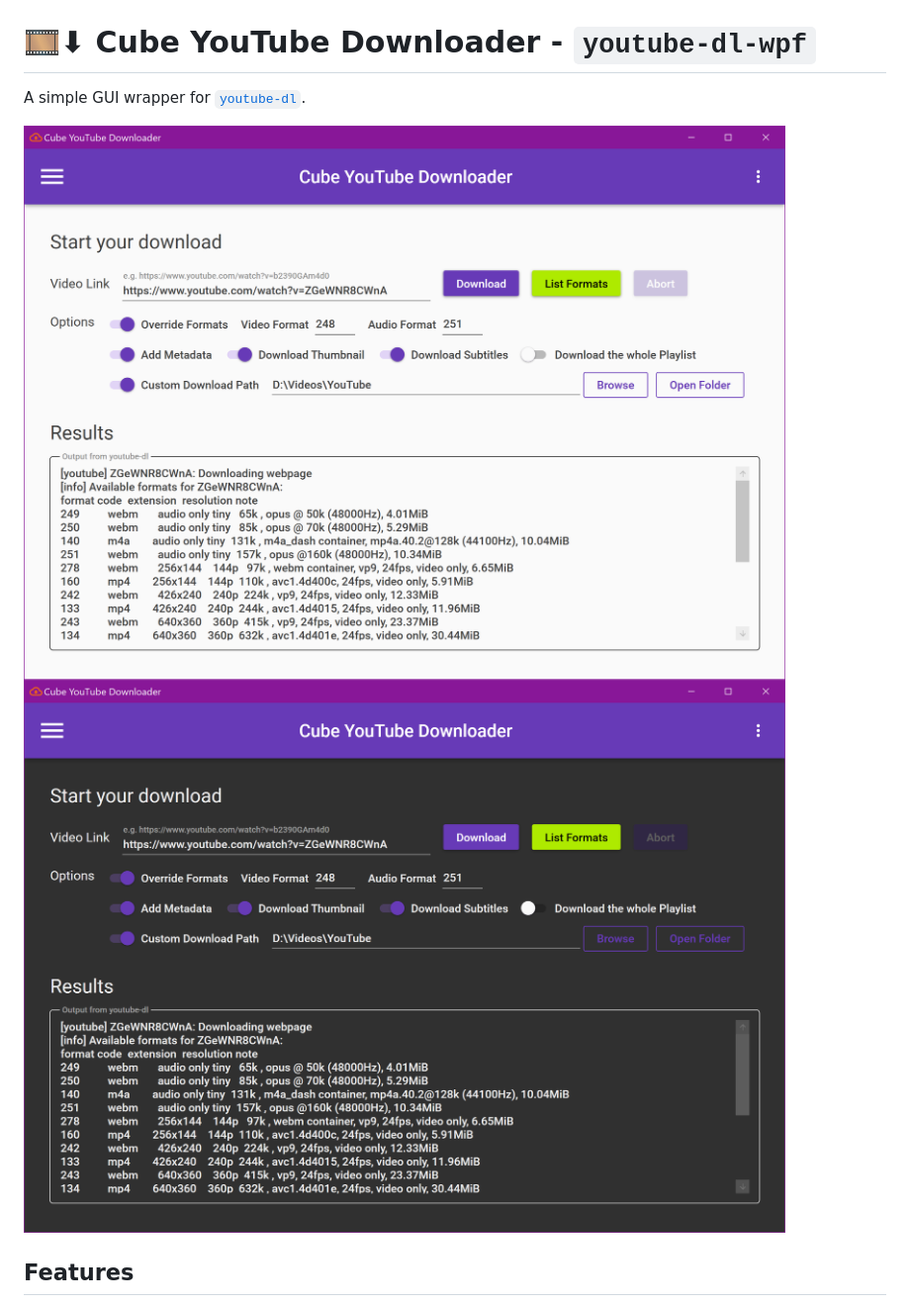
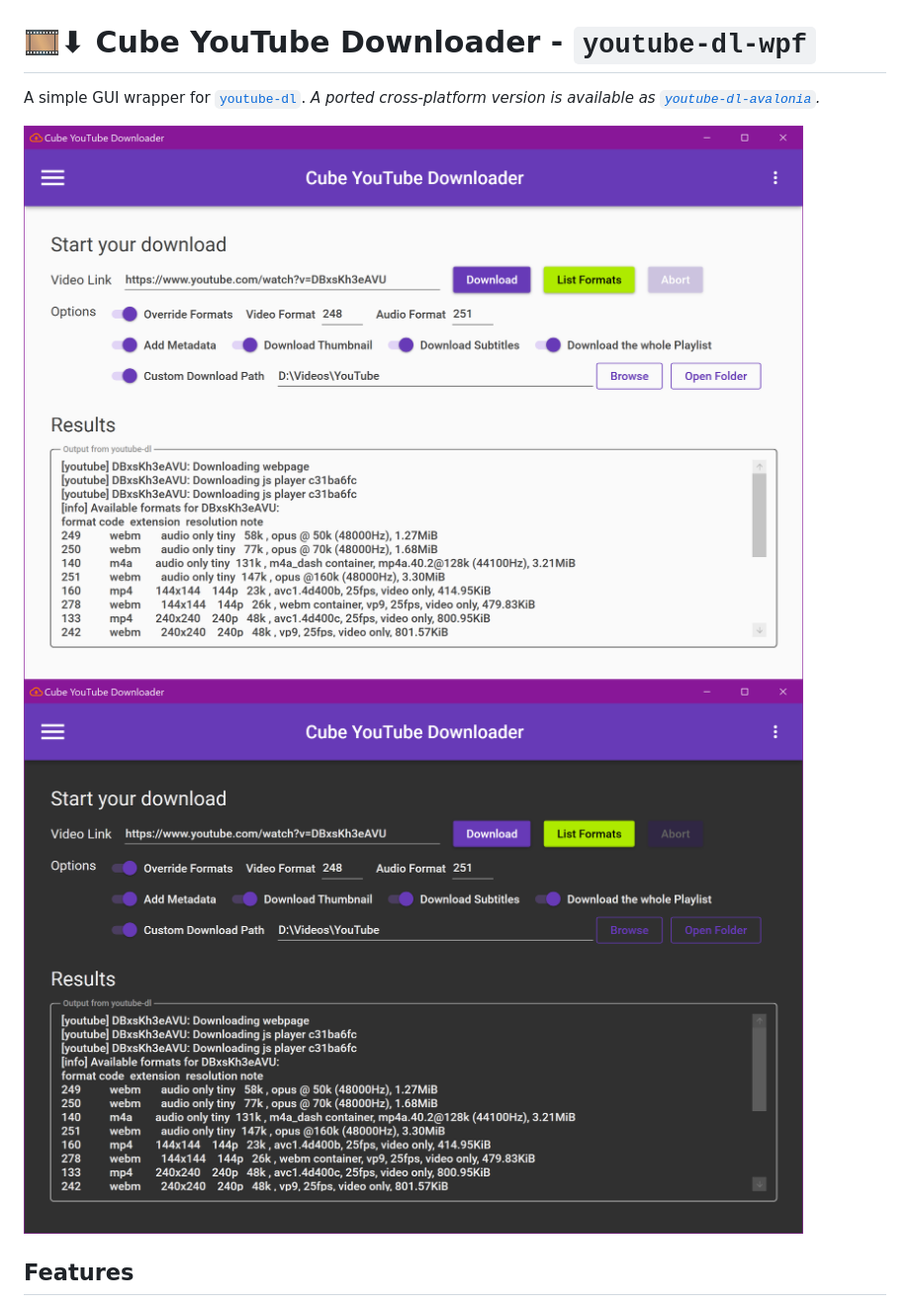
Before and after one commit to database64128/youtube-dl-wpf, a Markdown page: README.md, the part around one of its changes. Shown at 99% size. GitHub-like rendering; pictures changed too: DarkMode.png, LightMode.png.

Commit message:
📚 Documentation updates
- Updated README.md to include usage, FAQ, and build steps.
- New screenshots.

```diff
--- a/README.md
+++ b/README.md
@@ -1,6 +1,6 @@
 # 🎞⬇ Cube YouTube Downloader - `youtube-dl-wpf`
 
-A simple GUI wrapper for [`youtube-dl`](https://github.com/ytdl-org/youtube-dl).
+A simple GUI wrapper for [`youtube-dl`](https://github.com/ytdl-org/youtube-dl). _A ported cross-platform version is available as [`youtube-dl-avalonia`](https://github.com/database64128/youtube-dl-avalonia)._
 
 ![Light Mode](LightMode.png "Light Mode")
 ![Dark Mode](DarkMode.png "Dark Mode")
```
Also changed, not shown: other parts of README.md (+40 -1 lines).
